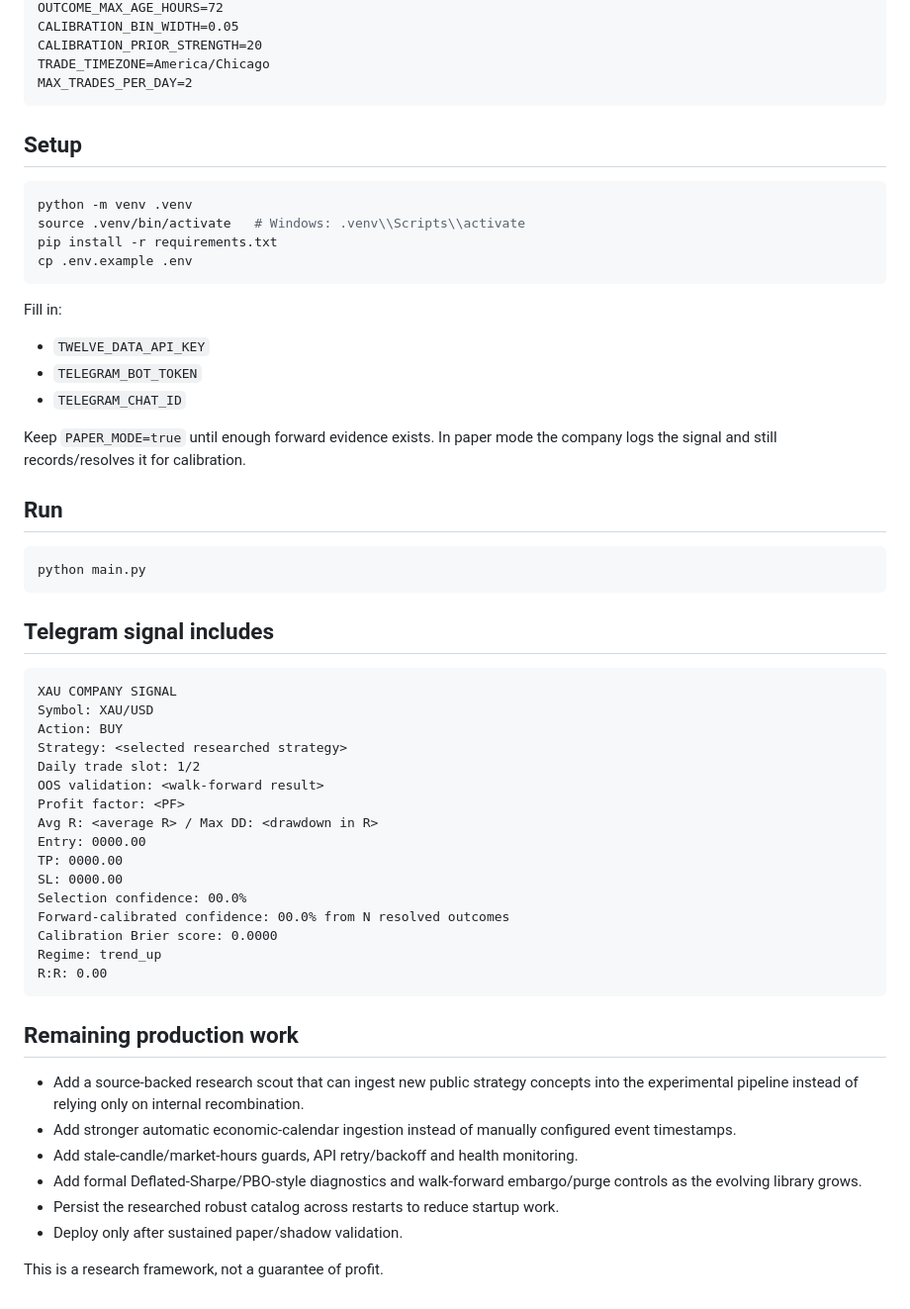
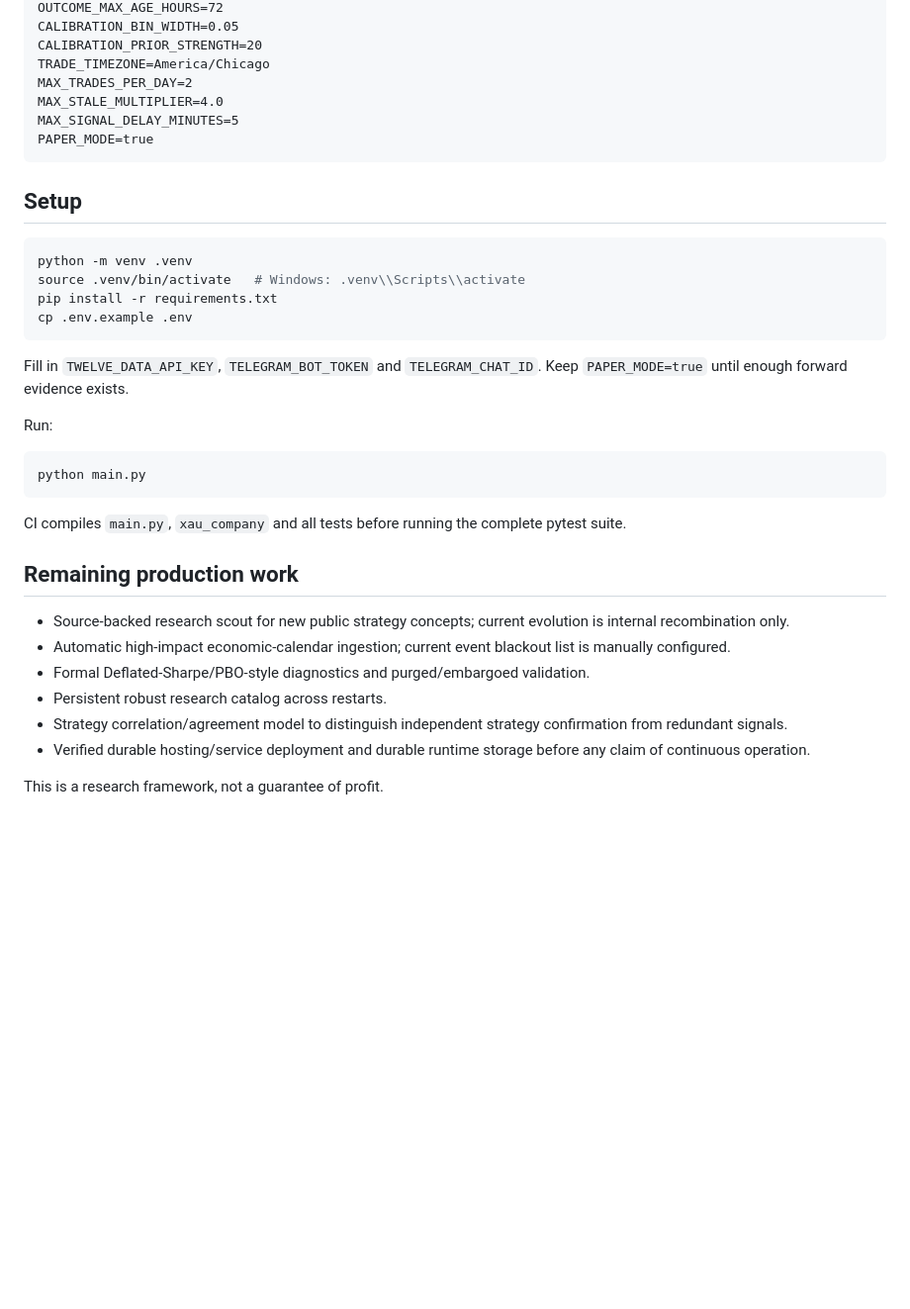
Before and after one commit to lafaillejeremiah7-droid/Kalshi-Bot, a Markdown page: README.md, the part around one of its changes. Shown at 99% size. Drawn GitHub-style; blank space fills up the shorter version.

````diff
--- a/README.md
+++ b/README.md
@@ -125,6 +144,9 @@ CALIBRATION_BIN_WIDTH=0.05
 CALIBRATION_PRIOR_STRENGTH=20
 TRADE_TIMEZONE=America/Chicago
 MAX_TRADES_PER_DAY=2
+MAX_STALE_MULTIPLIER=4.0
+MAX_SIGNAL_DELAY_MINUTES=5
+PAPER_MODE=true
 ```
 
 ## Setup
@@ -136,48 +158,23 @@ pip install -r requirements.txt
 cp .env.example .env
 ```
 
-Fill in:
+Fill in `TWELVE_DATA_API_KEY`, `TELEGRAM_BOT_TOKEN` and `TELEGRAM_CHAT_ID`. Keep `PAPER_MODE=true` until enough forward evidence exists.
 
-- `TWELVE_DATA_API_KEY`
-- `TELEGRAM_BOT_TOKEN`
-- `TELEGRAM_CHAT_ID`
-
-Keep `PAPER_MODE=true` until enough forward evidence exists. In paper mode the company logs the signal and still records/resolves it for calibration.
-
-## Run
+Run:
 
 ```bash
 python main.py
 ```
 
-## Telegram signal includes
-
-```text
-XAU COMPANY SIGNAL
-Symbol: XAU/USD
-Action: BUY
-Strategy: <selected researched strategy>
-Daily trade slot: 1/2
-OOS validation: <walk-forward result>
-Profit factor: <PF>
-Avg R: <average R> / Max DD: <drawdown in R>
-Entry: 0000.00
-TP: 0000.00
-SL: 0000.00
-Selection confidence: 00.0%
-Forward-calibrated confidence: 00.0% from N resolved outcomes
-Calibration Brier score: 0.0000
-Regime: trend_up
-R:R: 0.00
-```
+CI compiles `main.py`, `xau_company` and all tests before running the complete pytest suite.
 
 ## Remaining production work
 
-- Add a source-backed research scout that can ingest new public strategy concepts into the experimental pipeline instead of relying only on internal recombination.
-- Add stronger automatic economic-calendar ingestion instead of manually configured event timestamps.
-- Add stale-candle/market-hours guards, API retry/backoff and health monitoring.
-- Add formal Deflated-Sharpe/PBO-style diagnostics and walk-forward embargo/purge controls as the evolving library grows.
-- Persist the researched robust catalog across restarts to reduce startup work.
-- Deploy only after sustained paper/shadow validation.
+- Source-backed research scout for new public strategy concepts; current evolution is internal recombination only.
+- Automatic high-impact economic-calendar ingestion; current event blackout list is manually configured.
+- Formal Deflated-Sharpe/PBO-style diagnostics and purged/embargoed validation.
+- Persistent robust research catalog across restarts.
+- Strategy correlation/agreement model to distinguish independent strategy confirmation from redundant signals.
+- Verified durable hosting/service deployment and durable runtime storage before any claim of continuous operation.
 
 This is a research framework, not a guarantee of profit.
````
Also changed, not shown: other parts of README.md (+85 -66 lines).
